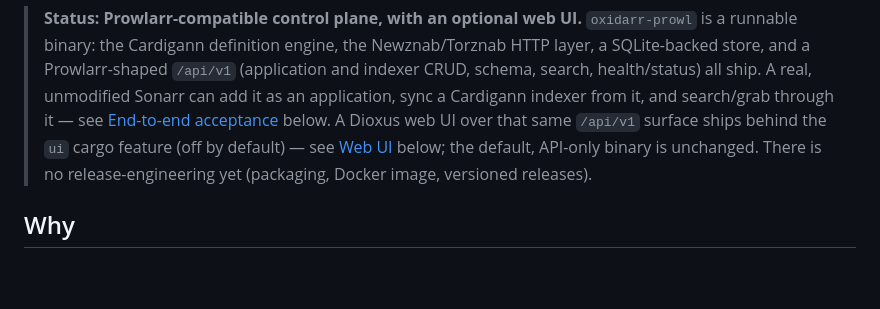
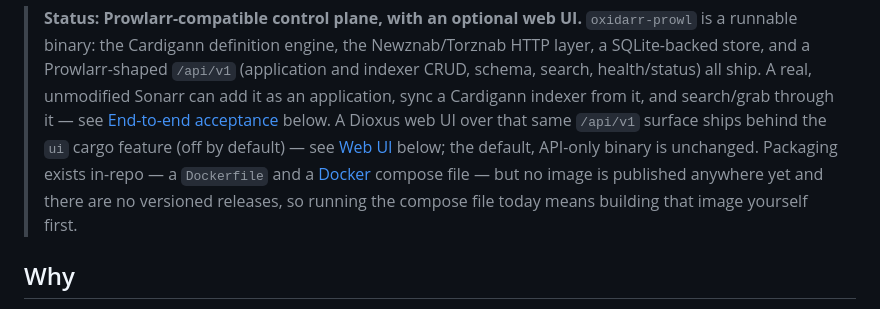
Before and after one commit to oxidarr/oxidarr, a Markdown page: README.md, the part around the change. Drawn GitHub-style; blank space fills up the shorter version.

Commit message:
docs: correct the status banner's packaging claim

```diff
--- a/README.md
+++ b/README.md
@@ -13,8 +13,10 @@ mobile clients, dashboards — keeps working unchanged.
 > [End-to-end acceptance](#end-to-end-acceptance-sonarr) below. A Dioxus web
 > UI over that same `/api/v1` surface ships behind the `ui` cargo feature
 > (off by default) — see [Web UI](#web-ui) below; the default, API-only
-> binary is unchanged. There is no release-engineering yet (packaging,
-> Docker image, versioned releases).
+> binary is unchanged. Packaging exists in-repo — a `Dockerfile` and a
+> [Docker](#docker) compose file — but no image is published anywhere yet and there
+> are no versioned releases, so running the compose file today means building that
+> image yourself first.
 
 ## Why
 
```
